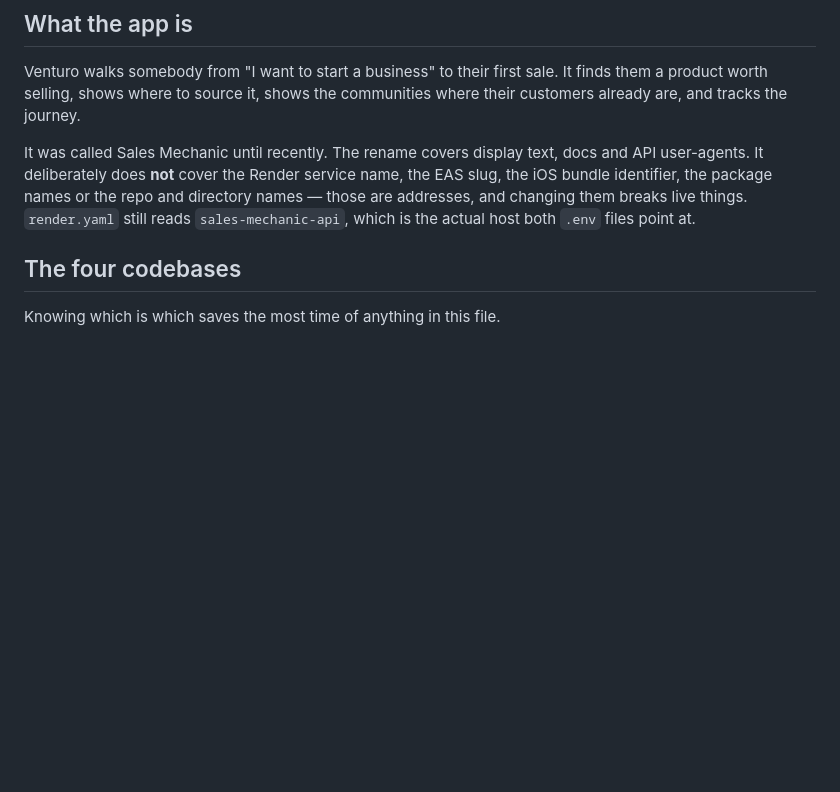
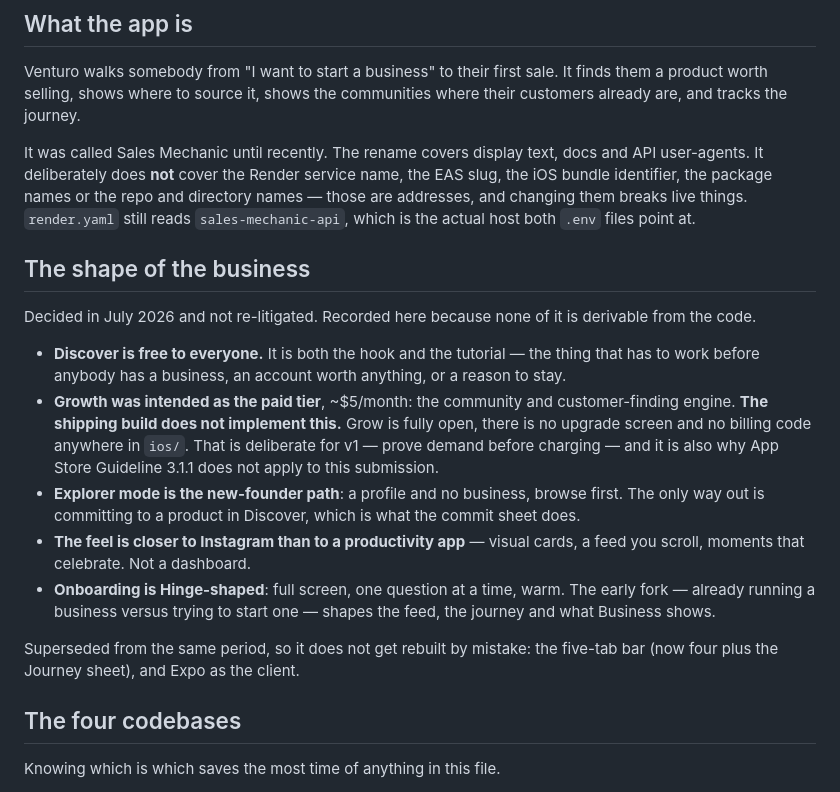
Before and after one commit to IshaanChat/mobile-app, a Markdown page: HANDOFF.md, the part around the change. GitHub-like rendering; blank space fills up the shorter version.

Commit message:
Write down the business model, which lived only on one machine
The free-Discover / paid-Growth split, explorer mode, the Hinge-shaped
onboarding fork and the Instagram-rather-than-dashboard feel were all
decided in July and recorded nowhere in the repo — only in local agent
memory on the Windows box, which does not travel to the Mac.

Stated with the divergence rather than the intent alone: Growth was meant
to be the paid tier and the shipping build has no paywall at all, which
is deliberate for v1 and is also why Guideline 3.1.1 does not apply.

Co-Authored-By: Claude Opus 5 <noreply@anthropic.com>

```diff
--- a/HANDOFF.md
+++ b/HANDOFF.md
@@ -26,6 +26,31 @@ name, the EAS slug, the iOS bundle identifier, the package names or the repo
 and directory names — those are addresses, and changing them breaks live
 things. `render.yaml` still reads `sales-mechanic-api`, which is the actual
 host both `.env` files point at.
+
+## The shape of the business
+
+Decided in July 2026 and not re-litigated. Recorded here because none of it is
+derivable from the code.
+
+- **Discover is free to everyone.** It is both the hook and the tutorial — the
+  thing that has to work before anybody has a business, an account worth
+  anything, or a reason to stay.
+- **Growth was intended as the paid tier**, ~$5/month: the community and
+  customer-finding engine. **The shipping build does not implement this.** Grow
+  is fully open, there is no upgrade screen and no billing code anywhere in
+  `ios/`. That is deliberate for v1 — prove demand before charging — and it is
+  also why App Store Guideline 3.1.1 does not apply to this submission.
+- **Explorer mode is the new-founder path**: a profile and no business, browse
+  first. The only way out is committing to a product in Discover, which is what
+  the commit sheet does.
+- **The feel is closer to Instagram than to a productivity app** — visual
+  cards, a feed you scroll, moments that celebrate. Not a dashboard.
+- **Onboarding is Hinge-shaped**: full screen, one question at a time, warm.
+  The early fork — already running a business versus trying to start one —
+  shapes the feed, the journey and what Business shows.
+
+Superseded from the same period, so it does not get rebuilt by mistake: the
+five-tab bar (now four plus the Journey sheet), and Expo as the client.
 
 ## The four codebases
 
```
